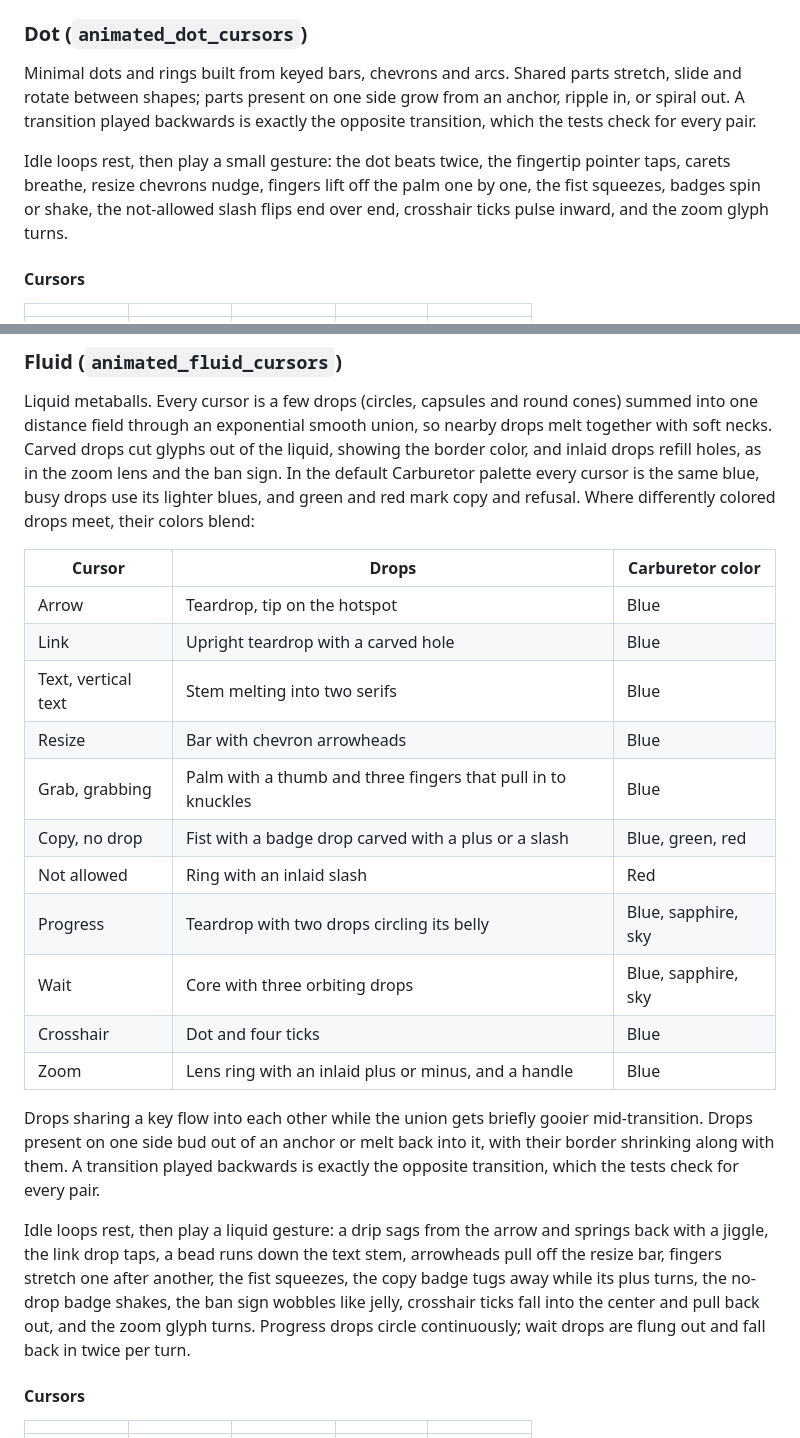
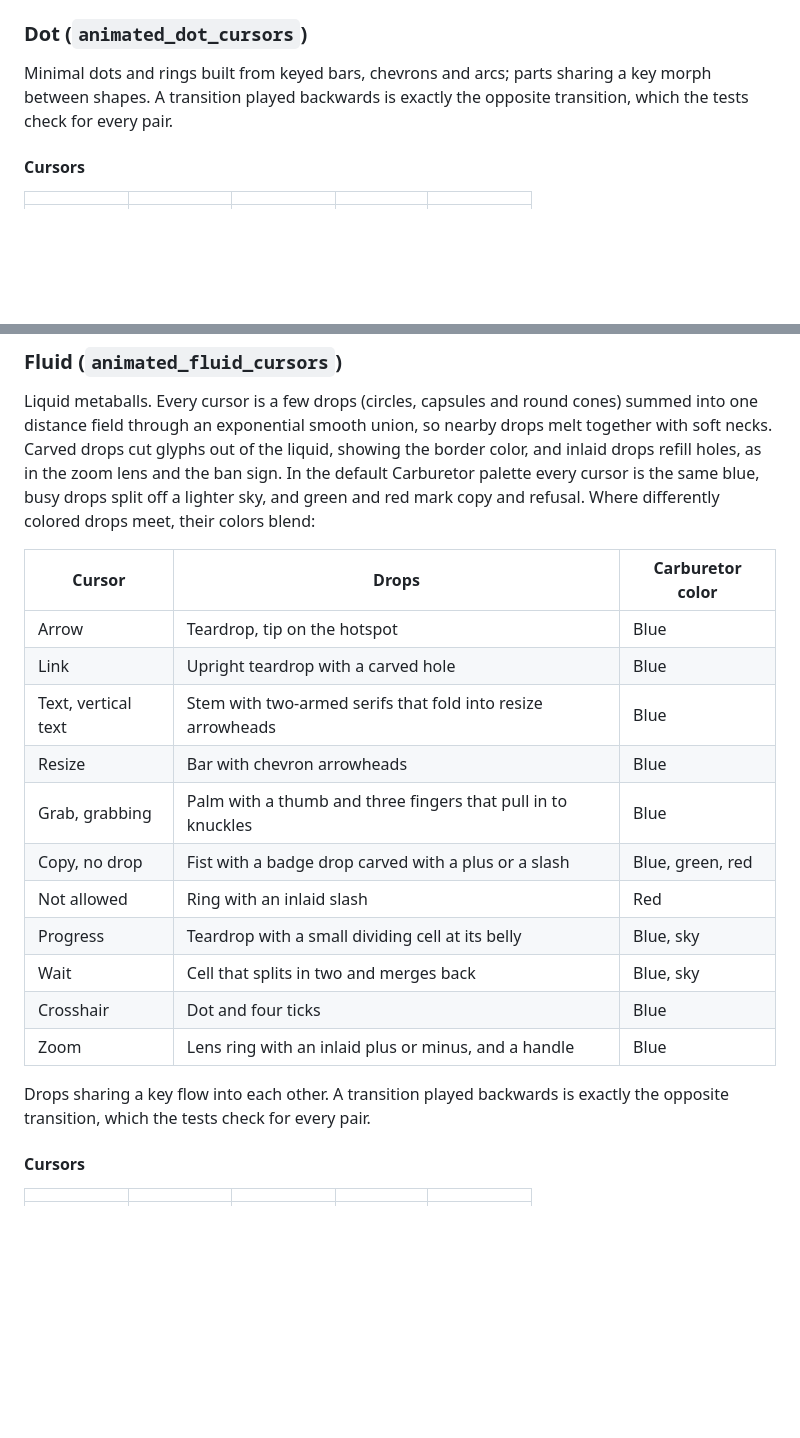
Before and after one commit to ozwaldorf/animated-cursors, a Markdown page: README.md, 2 parts joined by grey strips. GitHub-like rendering; blank space fills up the shorter version.

Commit message:
docs: drop animation descriptions in favor of previews

```diff
--- a/README.md
+++ b/README.md
@@ -103,16 +93,9 @@ or out.
 
 ### Dot (`animated_dot_cursors`)
 
-Minimal dots and rings built from keyed bars, chevrons and arcs. Shared parts
-stretch, slide and rotate between shapes; parts present on one side grow from
-an anchor, ripple in, or spiral out. A transition played backwards is exactly
-the opposite transition, which the tests check for every pair.
-
-Idle loops rest, then play a small gesture: the dot beats twice, the fingertip
-pointer taps, carets breathe, resize chevrons nudge, fingers lift off the palm
-one by one, the fist squeezes, badges spin or shake, the not-allowed slash
-flips end over end, crosshair ticks pulse inward, and the zoom glyph turns.
-
+Minimal dots and rings built from keyed bars, chevrons and arcs; parts sharing
+a key morph between shapes. A transition played backwards is exactly the
+opposite transition, which the tests check for every pair.
 
 #### Cursors
 
@@ -140,36 +123,25 @@ cones) summed into one distance field through an exponential smooth union, so
 nearby drops melt together with soft necks. Carved drops cut glyphs out of the
 liquid, showing the border color, and inlaid drops refill holes, as in the zoom lens and the ban
 sign. In the default Carburetor palette every cursor is the same blue, busy
-drops use its lighter blues, and green and red mark copy and refusal. Where
+drops split off a lighter sky, and green and red mark copy and refusal. Where
 differently colored drops meet, their colors blend:
 
 | Cursor | Drops | Carburetor color |
 | --- | --- | --- |
 | Arrow | Teardrop, tip on the hotspot | Blue |
 | Link | Upright teardrop with a carved hole | Blue |
-| Text, vertical text | Stem melting into two serifs | Blue |
+| Text, vertical text | Stem with two-armed serifs that fold into resize arrowheads | Blue |
 | Resize | Bar with chevron arrowheads | Blue |
 | Grab, grabbing | Palm with a thumb and three fingers that pull in to knuckles | Blue |
 | Copy, no drop | Fist with a badge drop carved with a plus or a slash | Blue, green, red |
 | Not allowed | Ring with an inlaid slash | Red |
-| Progress | Teardrop with two drops circling its belly | Blue, sapphire, sky |
-| Wait | Core with three orbiting drops | Blue, sapphire, sky |
+| Progress | Teardrop with a small dividing cell at its belly | Blue, sky |
+| Wait | Cell that splits in two and merges back | Blue, sky |
 | Crosshair | Dot and four ticks | Blue |
 | Zoom | Lens ring with an inlaid plus or minus, and a handle | Blue |
 
-Drops sharing a key flow into each other while the union gets briefly gooier
-mid-transition. Drops present on one side bud out of an anchor or melt back
-into it, with their border shrinking along with them. A transition played
-backwards is exactly the opposite transition, which the tests check for every
-pair.
-
-Idle loops rest, then play a liquid gesture: a drip sags from the arrow and
-springs back with a jiggle, the link drop taps, a bead runs down the text
-stem, arrowheads pull off the resize bar, fingers stretch one after another,
-the fist squeezes, the copy badge tugs away while its plus turns, the no-drop
-badge shakes, the ban sign wobbles like jelly, crosshair ticks fall into the
-center and pull back out, and the zoom glyph turns. Progress drops circle
-continuously; wait drops are flung out and fall back in twice per turn.
+Drops sharing a key flow into each other. A transition played backwards is
+exactly the opposite transition, which the tests check for every pair.
 
 #### Cursors
 
```
Also changed, not shown: other parts of README.md (+1 -11 lines).
